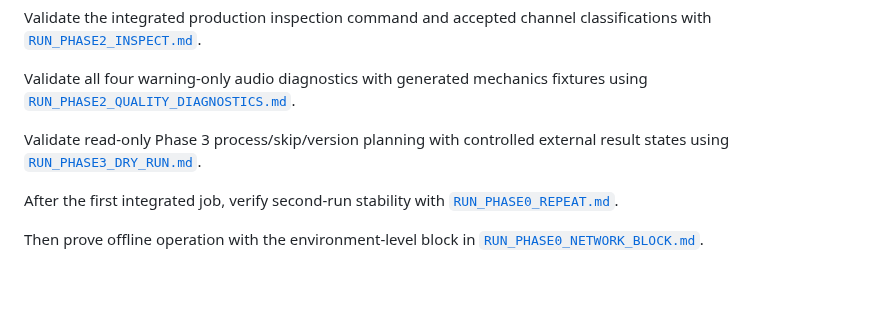
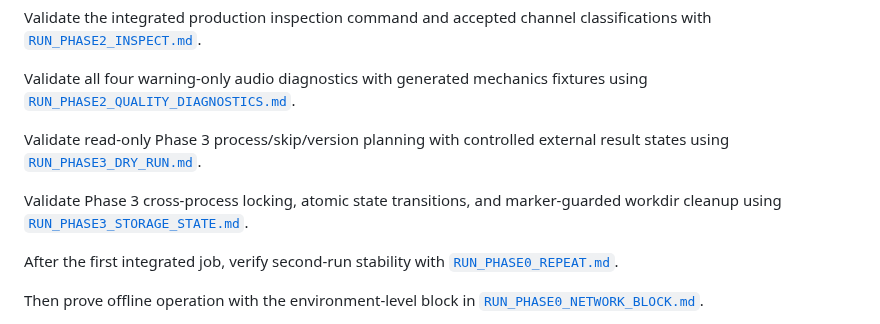
Before and after one commit to Polikles/ewp-TTS-Whisper, a Markdown page: WSL config/README.md, the part around the change. GitHub-like rendering; blank space fills up the shorter version.

Commit message:
Add mutable storage validation runbook

```diff
--- a/WSL config/README.md
+++ b/WSL config/README.md
@@ -48,6 +48,9 @@ Validate all four warning-only audio diagnostics with generated mechanics fixtur
 Validate read-only Phase 3 process/skip/version planning with controlled external result
 states using [`RUN_PHASE3_DRY_RUN.md`](RUN_PHASE3_DRY_RUN.md).
 
+Validate Phase 3 cross-process locking, atomic state transitions, and marker-guarded
+workdir cleanup using [`RUN_PHASE3_STORAGE_STATE.md`](RUN_PHASE3_STORAGE_STATE.md).
+
 After the first integrated job, verify second-run stability with [`RUN_PHASE0_REPEAT.md`](RUN_PHASE0_REPEAT.md).
 
 Then prove offline operation with the environment-level block in [`RUN_PHASE0_NETWORK_BLOCK.md`](RUN_PHASE0_NETWORK_BLOCK.md).
```
Also changed, not shown: WSL config/RUN_PHASE3_STORAGE_STATE.md (added, +161 -0 lines).
